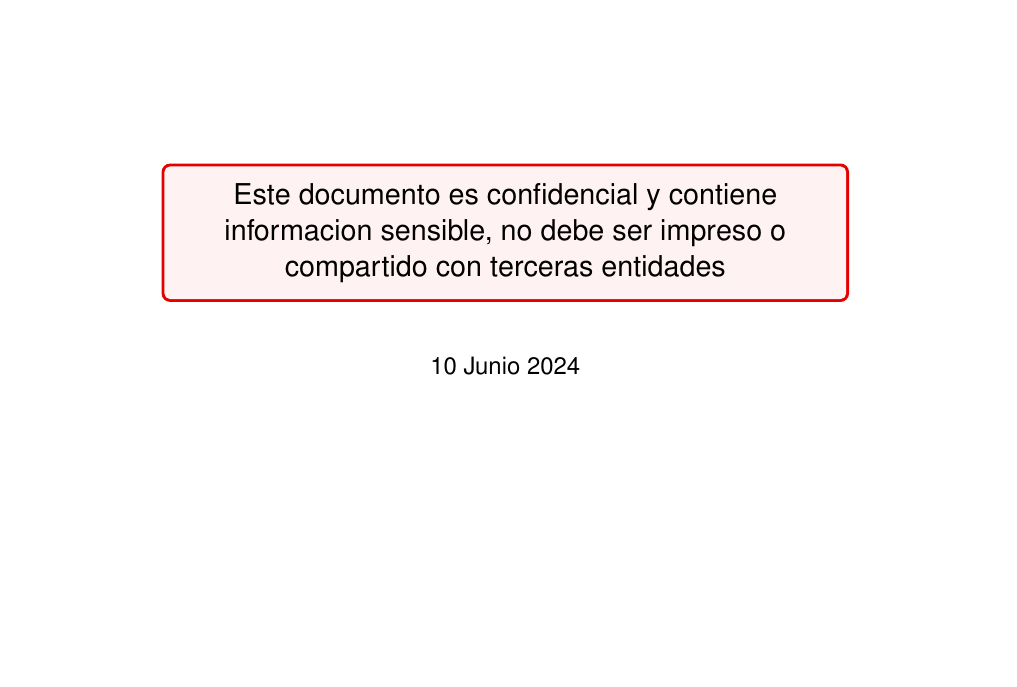
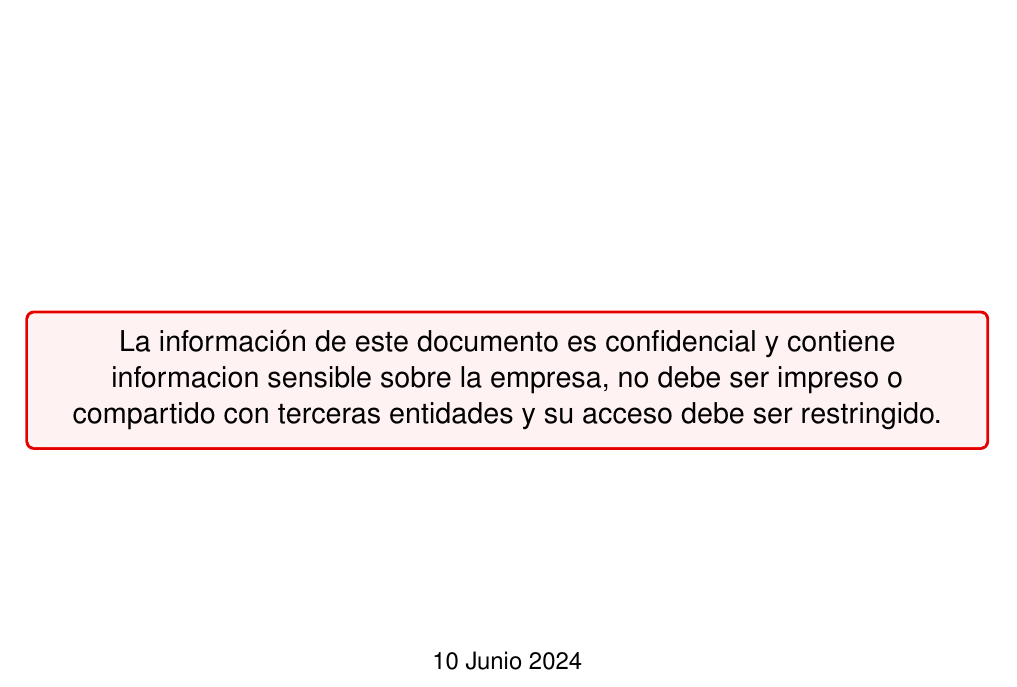
Before and after one commit to SrPatoMan/ReportTemplates, a LaTeX document (advertencia_confidencialidad.tex): part of the page, cut at the place of the change, the shorter picture padded with empty space. Compiled offline with pdfLaTeX.

Commit message:
advertencia_confidencialidad.tex

```diff
--- a/advertencia_confidencialidad.tex
+++ b/advertencia_confidencialidad.tex
@@ -4,6 +4,7 @@
 \documentclass[a4paper]{article}
 \usepackage[utf8]{inputenc}
 \usepackage[spanish]{babel}
+\usepackage[margin=2cm, top=2cm, includefoot]{geometry}
 \usepackage{graphicx}
 \usepackage[most]{tcolorbox}
 \usepackage{helvet}
@@ -21,13 +22,14 @@
     \end{figure}
 
     \null\par\vspace{2cm}
+    \vfill\
     \begin{center}
         \begin{tcolorbox}[colback=red!5!white, colframe=red!90!black]
             \centering
-            \Large Este documento es confidencial y contiene informacion sensible, no debe ser impreso o compartido con terceras entidades
+            \Large La información de este documento es confidencial y contiene informacion sensible sobre la empresa, no debe ser impreso o compartido con terceras entidades y su acceso debe ser restringido.
 
         \end{tcolorbox}
-
+    \vfill\
         \par\vspace{0.7cm}
         \large \FechaDocumento
     \end{center}
```
